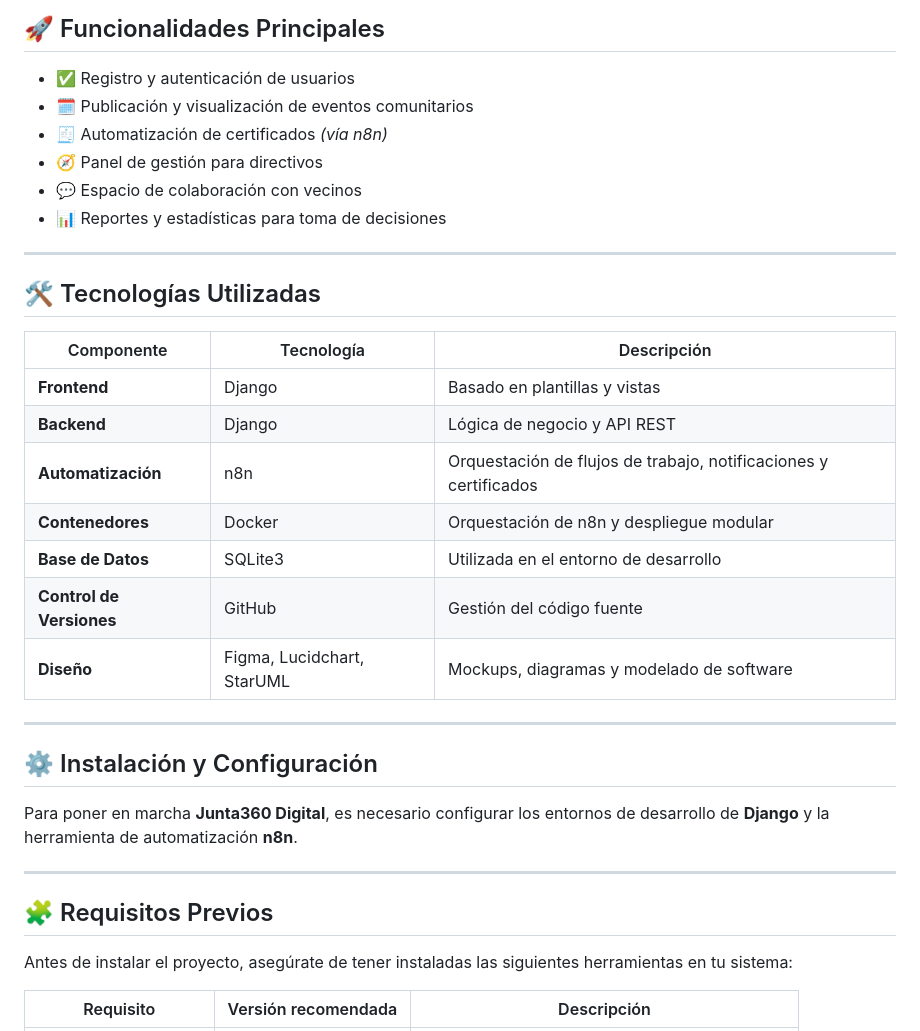
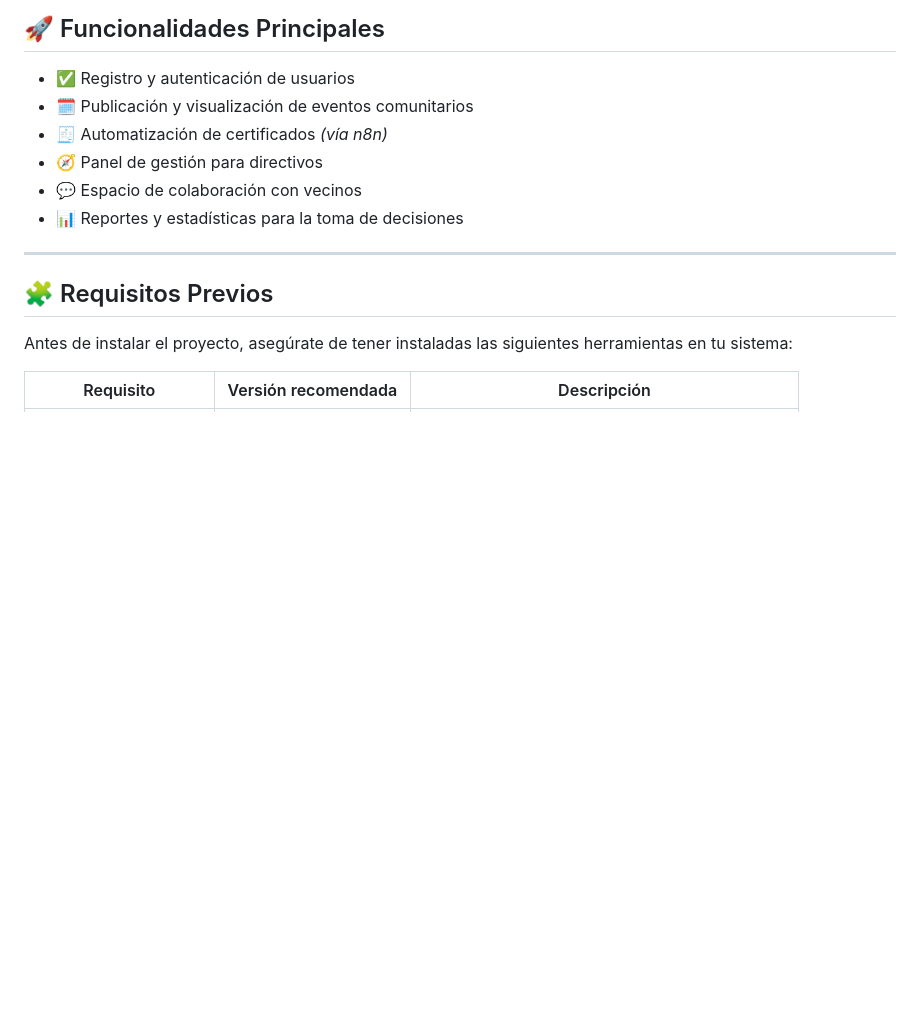
Before and after one commit to ChamorroDev/CAPSTONE_002D, a Markdown page: README.md, the part around one of its changes. GitHub-like rendering; blank space fills up the shorter version.

```diff
--- a/README.md
+++ b/README.md
@@ -23,31 +30,9 @@ Este proyecto corresponde al **CAPSTONE_002D – Grupo 3**.
 - 🧾 Automatización de certificados *(vía n8n)*
 - 🧭 Panel de gestión para directivos
 - 💬 Espacio de colaboración con vecinos
-- 📊 Reportes y estadísticas para toma de decisiones
+- 📊 Reportes y estadísticas para la toma de decisiones
 
 ---
-
-## 🛠️ Tecnologías Utilizadas
-
-| Componente | Tecnología | Descripción |
-|-------------|-------------|-------------|
-| **Frontend** | Django | Basado en plantillas y vistas |
-| **Backend** | Django | Lógica de negocio y API REST |
-| **Automatización** | n8n | Orquestación de flujos de trabajo, notificaciones y certificados |
-| **Contenedores** | Docker | Orquestación de n8n y despliegue modular |
-| **Base de Datos** | SQLite3 | Utilizada en el entorno de desarrollo |
-| **Control de Versiones** | GitHub | Gestión del código fuente |
-| **Diseño** | Figma, Lucidchart, StarUML | Mockups, diagramas y modelado de software |
-
-
----
-
-## ⚙️ Instalación y Configuración
-
-Para poner en marcha **Junta360 Digital**, es necesario configurar los entornos de desarrollo de **Django** y la herramienta de automatización **n8n**.
-
----
-
 
 ## 🧩 Requisitos Previos
 
```
Also changed, not shown: other parts of README.md (+117 -31 lines).
